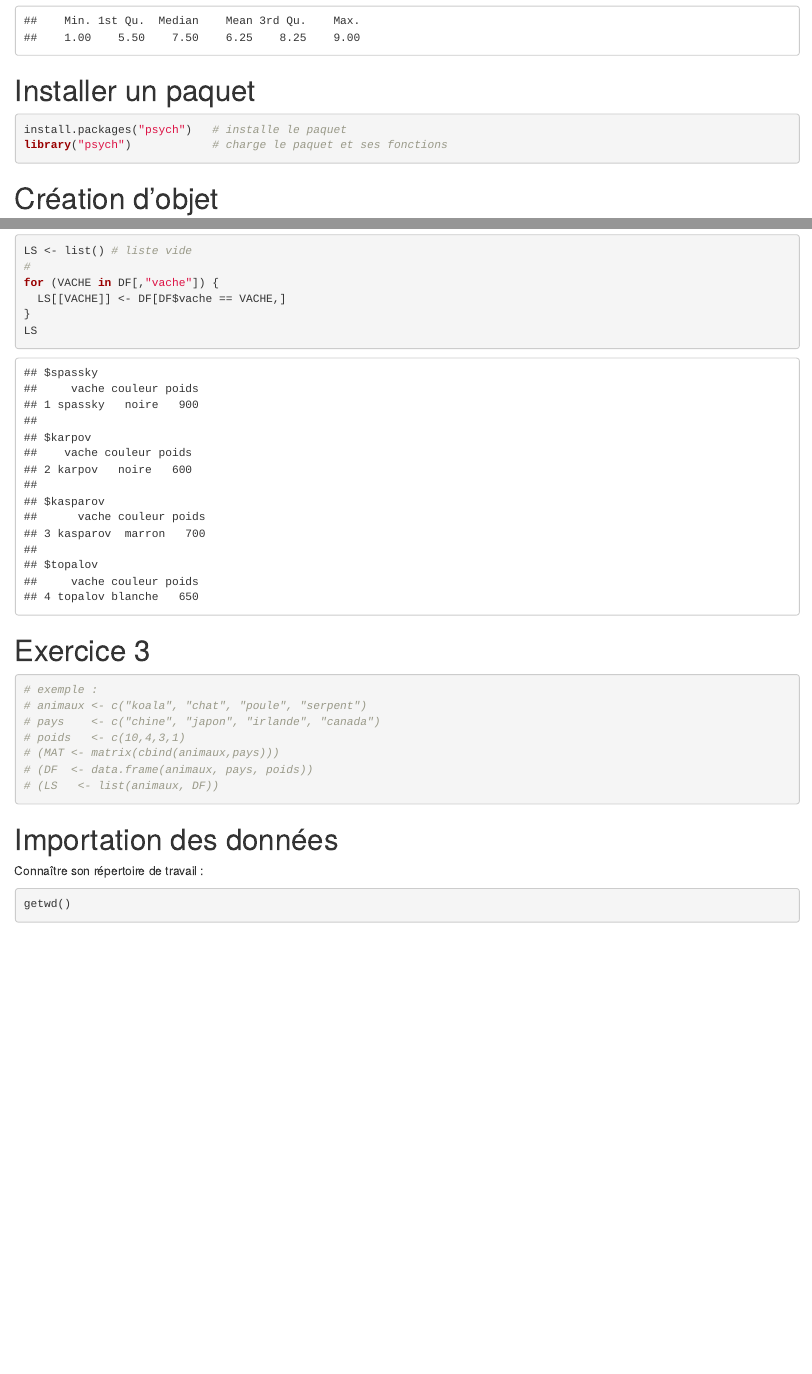
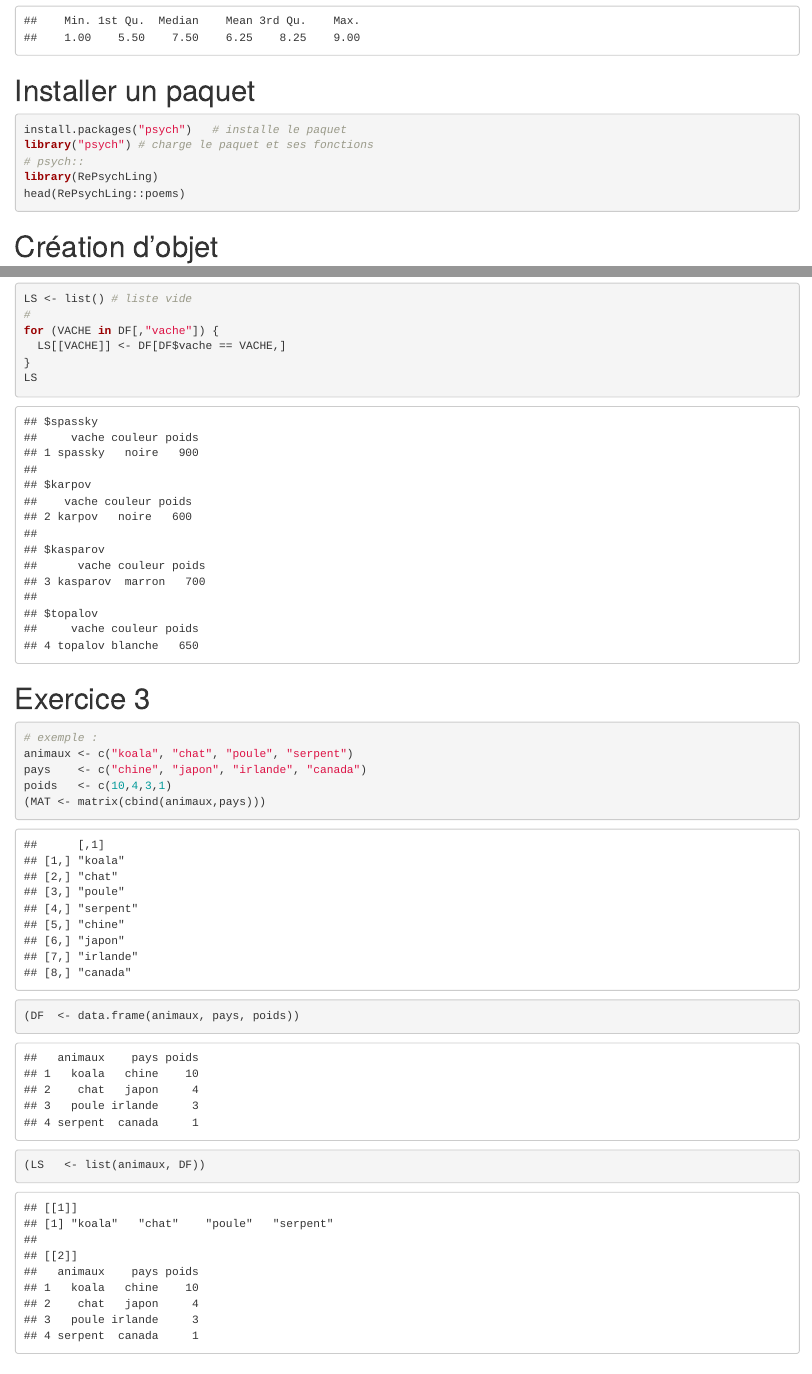
Before and after one commit to lafitter/M2-Science-du-Langage, an R Markdown document (1. TD bases de R.rmd): the page in a window 1100 px wide, from 3040 px down, and a second part further down, joined at a grey line. Rendered offline with R 4.5, knitr and Pandoc, with nearby package versions; drawn as R Markdown's standard HTML page in place of the format the file asks for; some code elsewhere in the file could not run offline.

Commit message:
mise à jour fichiers rmd

````diff
--- a/1. TD bases de R.rmd
+++ b/1. TD bases de R.rmd
@@ -63,7 +63,10 @@ summary(c(1,8,9,7))
 # Installer un paquet
 ```{r eval = F}
 install.packages("psych")   # installe le paquet
-library("psych")            # charge le paquet et ses fonctions
+library("psych") # charge le paquet et ses fonctions
+# psych::
+library(RePsychLing)
+head(RePsychLing::poems)
 ```
 
 # Création d'objet
@@ -159,12 +169,12 @@ LS
 # Exercice 3
 ```{r}
 # exemple :
-# animaux <- c("koala", "chat", "poule", "serpent")
-# pays    <- c("chine", "japon", "irlande", "canada")
-# poids   <- c(10,4,3,1)
-# (MAT <- matrix(cbind(animaux,pays)))
-# (DF  <- data.frame(animaux, pays, poids))
-# (LS   <- list(animaux, DF))
+animaux <- c("koala", "chat", "poule", "serpent")
+pays    <- c("chine", "japon", "irlande", "canada")
+poids   <- c(10,4,3,1)
+(MAT <- matrix(cbind(animaux,pays)))
+(DF  <- data.frame(animaux, pays, poids))
+(LS   <- list(animaux, DF))
 ```
 
 # Importation des données
````
Also changed, not shown: 1.-TD-bases-de-R_files/figure-docx/unnamed-chunk-3-1.png (added), 1.-TD-bases-de-R_files/figure-docx/unnamed-chunk-3-2.png (added), 1.-TD-bases-de-R_files/figure-docx/unnamed-chunk-33-1.png (added), 1.-TD-bases-de-R_files/figure-docx/unnamed-chunk-33-2.png (added), 1. TD bases de R.rmd (7 more changed lines), 1 other file.
